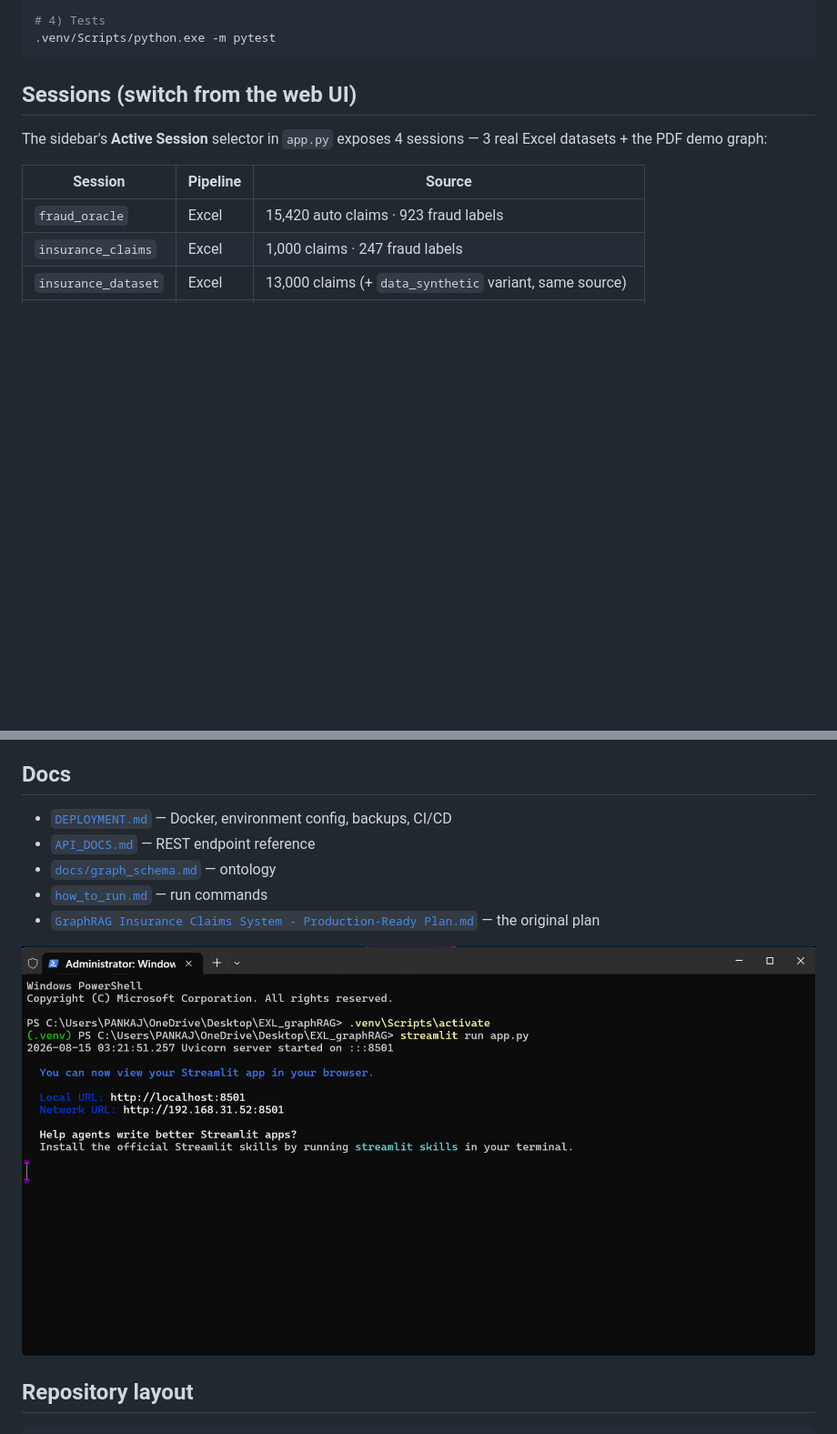
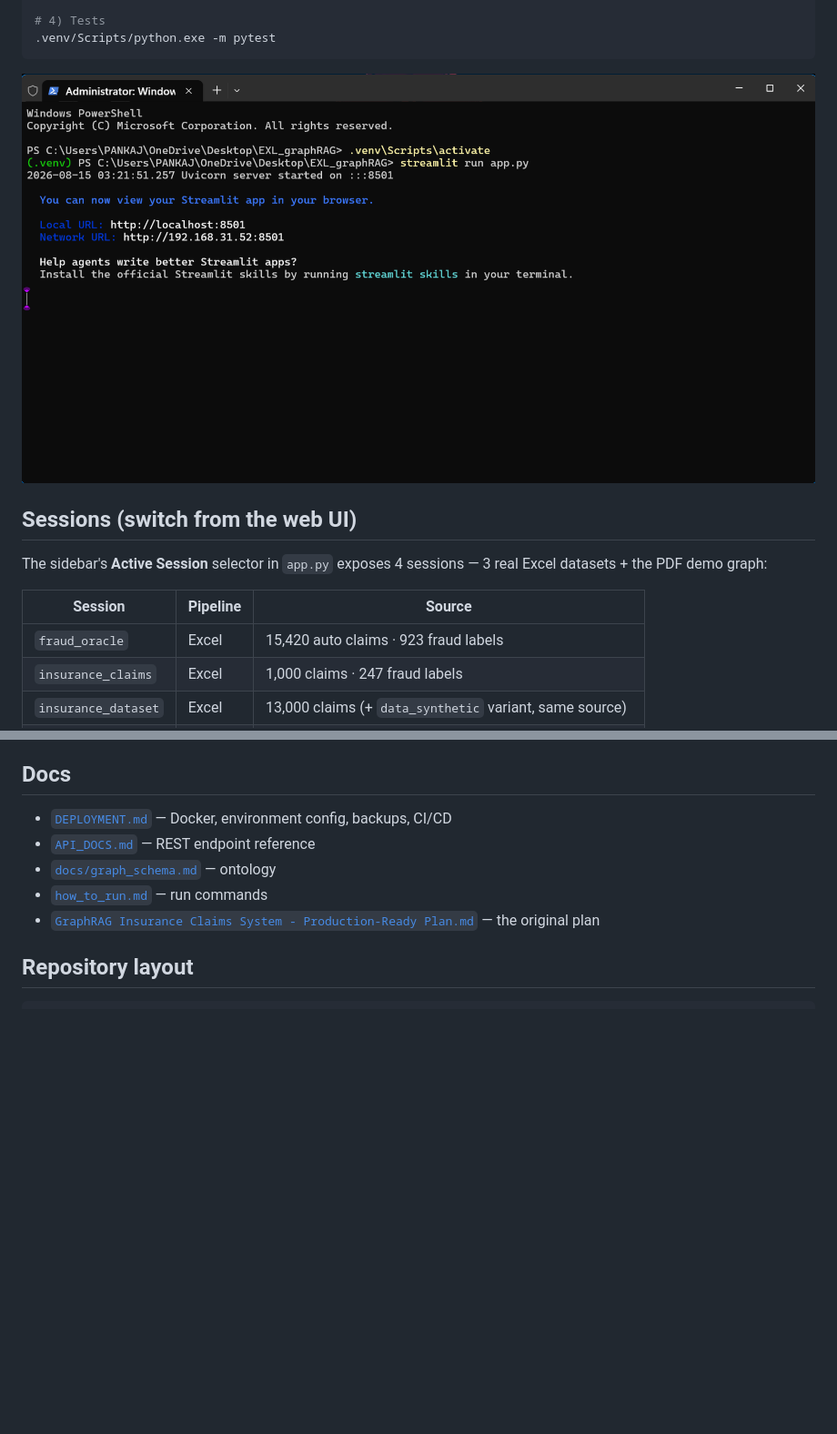
Before and after one commit to AlfaPankaj/enterprise-insurance-graphrag, a Markdown page: README.md, 2 parts joined by grey strips. Shown at 91% size. Rendered like a GitHub page; blank space fills up the shorter version.

Commit message:
Update README.md
Added an image to the README and removed a duplicate image.

````diff
--- a/README.md
+++ b/README.md
@@ -49,6 +49,7 @@ python -m venv .venv && .venv/Scripts/pip install -r requirements.txt   # Window
 # 4) Tests
 .venv/Scripts/python.exe -m pytest
 ```
+![Description of PNG](image/Terminal.png)
 
 ## Sessions (switch from the web UI)
 
@@ -144,7 +145,6 @@ dashboard's validation table. See the report for usage.
 * [`how_to_run.md`](how_to_run.md) — run commands
 * [`GraphRAG Insurance Claims System - Production-Ready Plan.md`](GraphRAG%20Insurance%20Claims%20System%20-%20Production-Ready%20Plan.md) — the original plan
 
-![Description of PNG](image/Terminal.png)
 
 ## Repository layout
 
````
